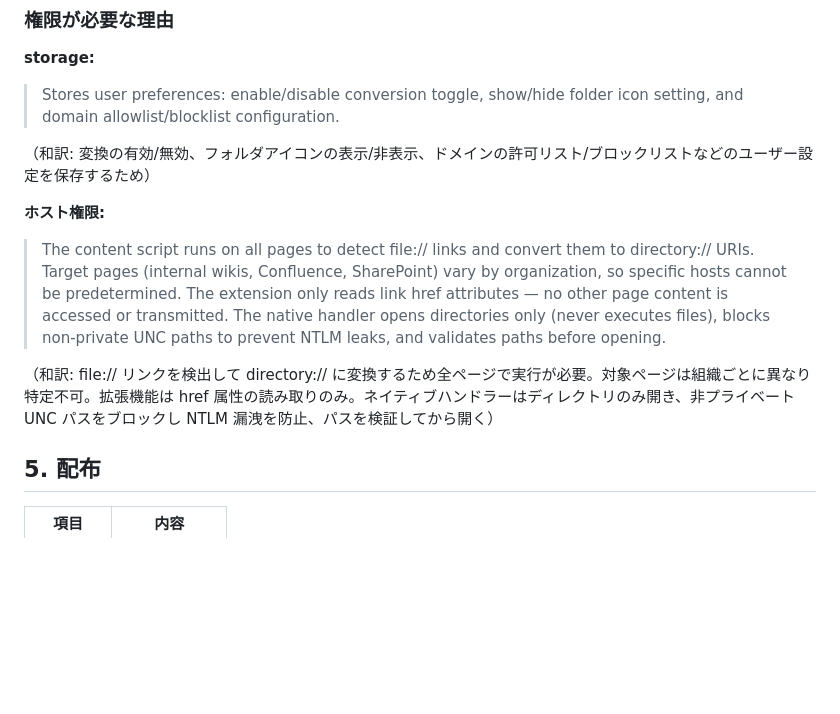
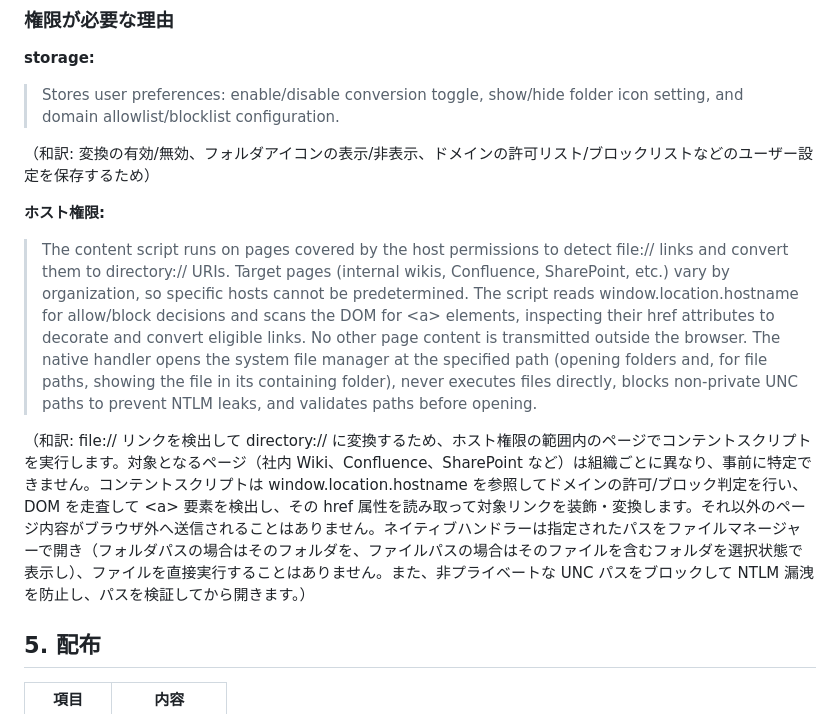
Before and after one commit to tagawa0525/qmpo, a Markdown page: qmpo-extension/store-assets/README.md, the part around the change. GitHub-like rendering; blank space fills up the shorter version.

Commit message:
docs: align host permissions explanation with actual implementation
The previous explanation was inaccurate: content script also reads
window.location.hostname for domain filtering and scans DOM for <a>
elements, not just href attributes. Also clarified that the native
handler shows files in their containing folder, not just directories.

Refs: https://github.com/tagawa0525/qmpo/pull/23#discussion_r3010941566

Co-Authored-By: Claude Opus 4.6 (1M context) <noreply@anthropic.com>

```diff
--- a/qmpo-extension/store-assets/README.md
+++ b/qmpo-extension/store-assets/README.md
@@ -52,9 +52,9 @@ zip -r ../qmpo-extension.zip . -x "*.md" "*.svg" "store-assets/*"
 
 **ホスト権限:**
 
-> The content script runs on all pages to detect file:// links and convert them to directory:// URIs. Target pages (internal wikis, Confluence, SharePoint) vary by organization, so specific hosts cannot be predetermined. The extension only reads link href attributes — no other page content is accessed or transmitted. The native handler opens directories only (never executes files), blocks non-private UNC paths to prevent NTLM leaks, and validates paths before opening.
+> The content script runs on pages covered by the host permissions to detect file:// links and convert them to directory:// URIs. Target pages (internal wikis, Confluence, SharePoint, etc.) vary by organization, so specific hosts cannot be predetermined. The script reads window.location.hostname for allow/block decisions and scans the DOM for \<a\> elements, inspecting their href attributes to decorate and convert eligible links. No other page content is transmitted outside the browser. The native handler opens the system file manager at the specified path (opening folders and, for file paths, showing the file in its containing folder), never executes files directly, blocks non-private UNC paths to prevent NTLM leaks, and validates paths before opening.
 
-（和訳: file:// リンクを検出して directory:// に変換するため全ページで実行が必要。対象ページは組織ごとに異なり特定不可。拡張機能は href 属性の読み取りのみ。ネイティブハンドラーはディレクトリのみ開き、非プライベート UNC パスをブロックし NTLM 漏洩を防止、パスを検証してから開く）
+（和訳: file:// リンクを検出して directory:// に変換するため、ホスト権限の範囲内のページでコンテントスクリプトを実行します。対象となるページ（社内 Wiki、Confluence、SharePoint など）は組織ごとに異なり、事前に特定できません。コンテントスクリプトは window.location.hostname を参照してドメインの許可/ブロック判定を行い、DOM を走査して \<a\> 要素を検出し、その href 属性を読み取って対象リンクを装飾・変換します。それ以外のページ内容がブラウザ外へ送信されることはありません。ネイティブハンドラーは指定されたパスをファイルマネージャーで開き（フォルダパスの場合はそのフォルダを、ファイルパスの場合はそのファイルを含むフォルダを選択状態で表示し）、ファイルを直接実行することはありません。また、非プライベートな UNC パスをブロックして NTLM 漏洩を防止し、パスを検証してから開きます。）
 
 ## 5. 配布
 
```
